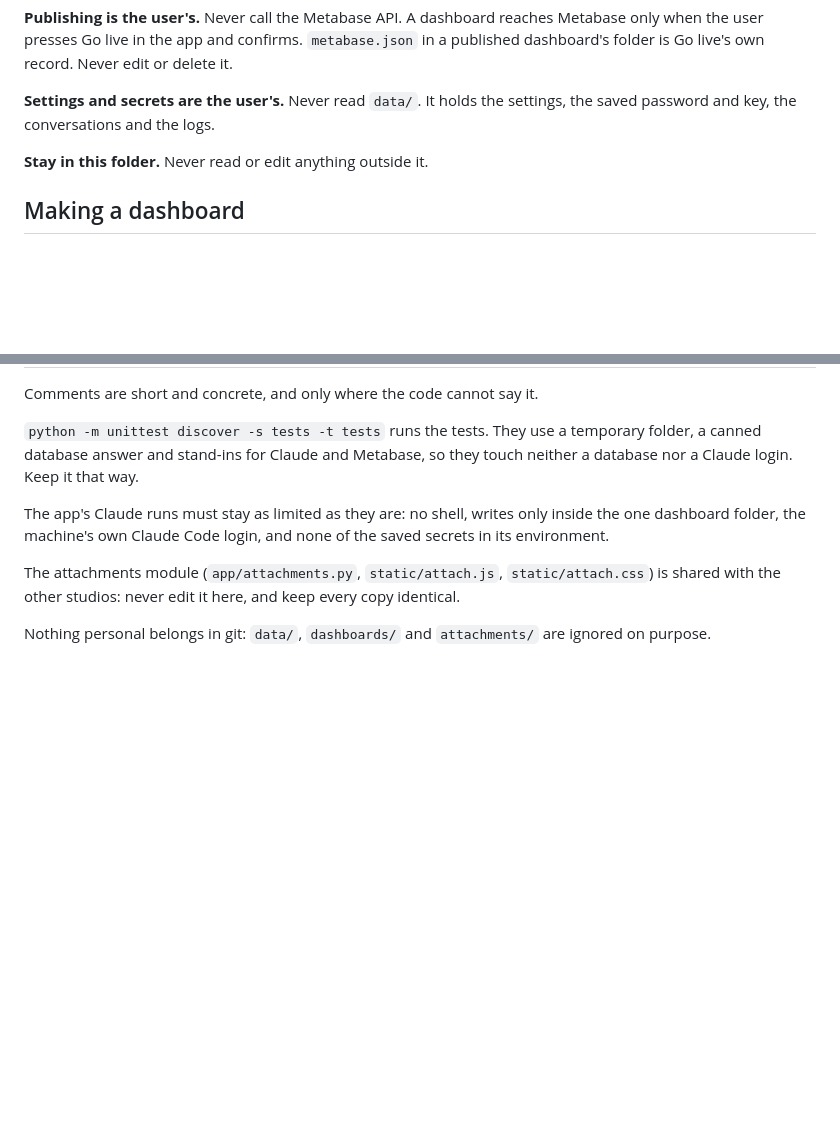
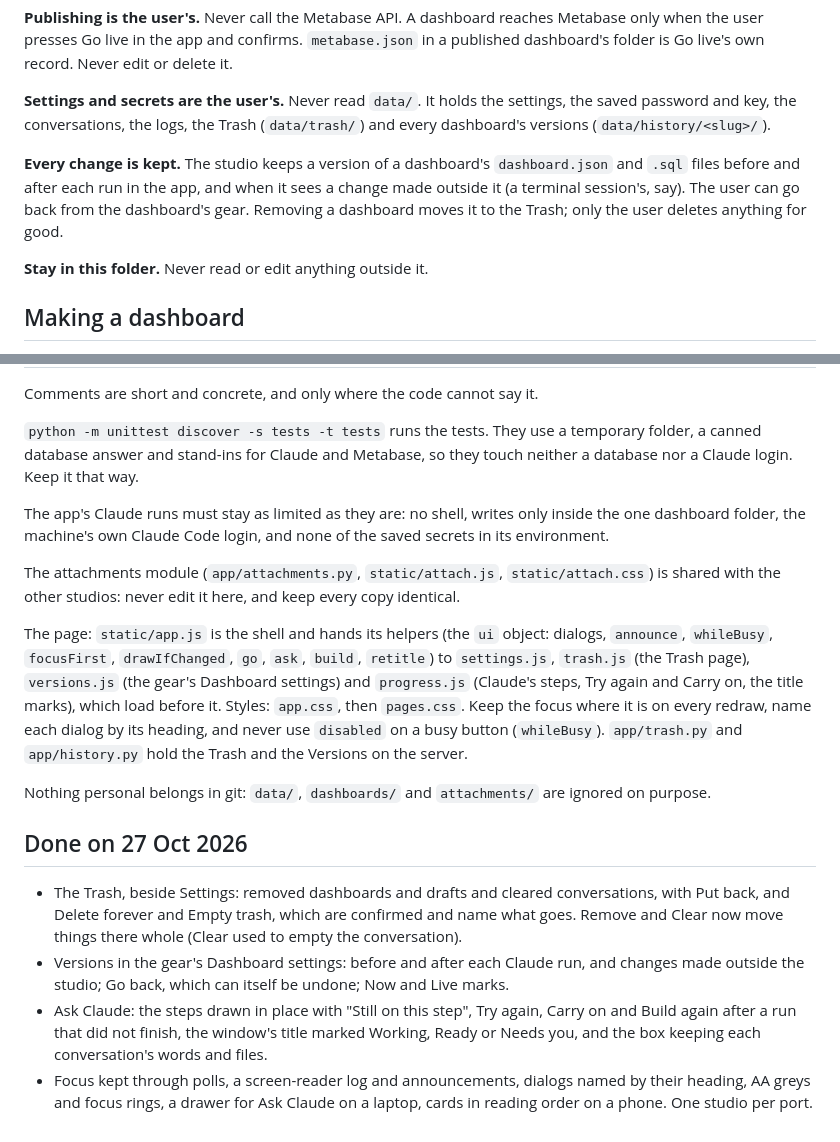
Before and after one commit to neelesh9924/metabase-claude-postgres-studio, a Markdown page: CLAUDE.md, 2 parts joined by grey strips. GitHub-like rendering; blank space fills up the shorter version.

```diff
--- a/CLAUDE.md
+++ b/CLAUDE.md
@@ -45,7 +45,13 @@ only when the user presses Go live in the app and confirms. `metabase.json` in a
 published dashboard's folder is Go live's own record. Never edit or delete it.
 
 **Settings and secrets are the user's.** Never read `data/`. It holds the settings, the
-saved password and key, the conversations and the logs.
+saved password and key, the conversations, the logs, the Trash (`data/trash/`) and every
+dashboard's versions (`data/history/<slug>/`).
+
+**Every change is kept.** The studio keeps a version of a dashboard's `dashboard.json`
+and `.sql` files before and after each run in the app, and when it sees a change made
+outside it (a terminal session's, say). The user can go back from the dashboard's gear.
+Removing a dashboard moves it to the Trash; only the user deletes anything for good.
 
 **Stay in this folder.** Never read or edit anything outside it.
 
@@ -212,5 +218,27 @@ secrets in its environment.
 The attachments module (`app/attachments.py`, `static/attach.js`, `static/attach.css`) is
 shared with the other studios: never edit it here, and keep every copy identical.
 
+The page: `static/app.js` is the shell and hands its helpers (the `ui` object: dialogs,
+`announce`, `whileBusy`, `focusFirst`, `drawIfChanged`, `go`, `ask`, `build`, `retitle`) to
+`settings.js`, `trash.js` (the Trash page), `versions.js` (the gear's Dashboard settings) and
+`progress.js` (Claude's steps, Try again and Carry on, the title marks), which load before
+it. Styles: `app.css`, then `pages.css`. Keep the focus where it is on every redraw, name
+each dialog by its heading, and never use `disabled` on a busy button (`whileBusy`).
+`app/trash.py` and `app/history.py` hold the Trash and the Versions on the server.
+
 Nothing personal belongs in git: `data/`, `dashboards/` and `attachments/` are ignored
 on purpose.
+
+## Done on 27 Oct 2026
+
+- The Trash, beside Settings: removed dashboards and drafts and cleared conversations, with
+  Put back, and Delete forever and Empty trash, which are confirmed and name what goes.
+  Remove and Clear now move things there whole (Clear used to empty the conversation).
+- Versions in the gear's Dashboard settings: before and after each Claude run, and changes
+  made outside the studio; Go back, which can itself be undone; Now and Live marks.
+- Ask Claude: the steps drawn in place with "Still on this step", Try again, Carry on and
+  Build again after a run that did not finish, the window's title marked Working, Ready or
+  Needs you, and the box keeping each conversation's words and files.
+- Focus kept through polls, a screen-reader log and announcements, dialogs named by their
+  heading, AA greys and focus rings, a drawer for Ask Claude on a laptop, cards in reading
+  order on a phone. One studio per port.
```
Also changed, not shown: README.md (+15 -6 lines), docs/img/dashboard-light.png, docs/img/trash.png (added).
